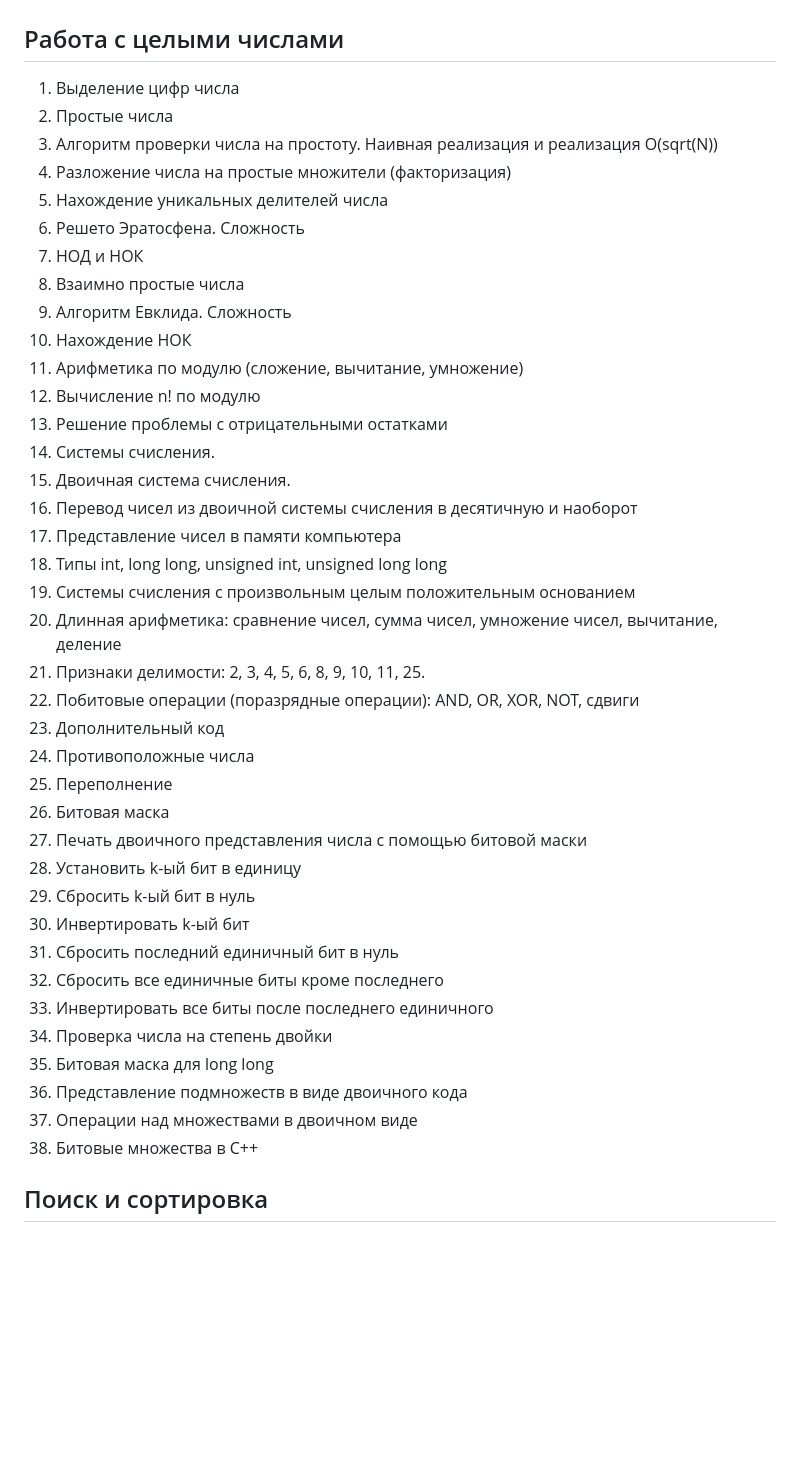
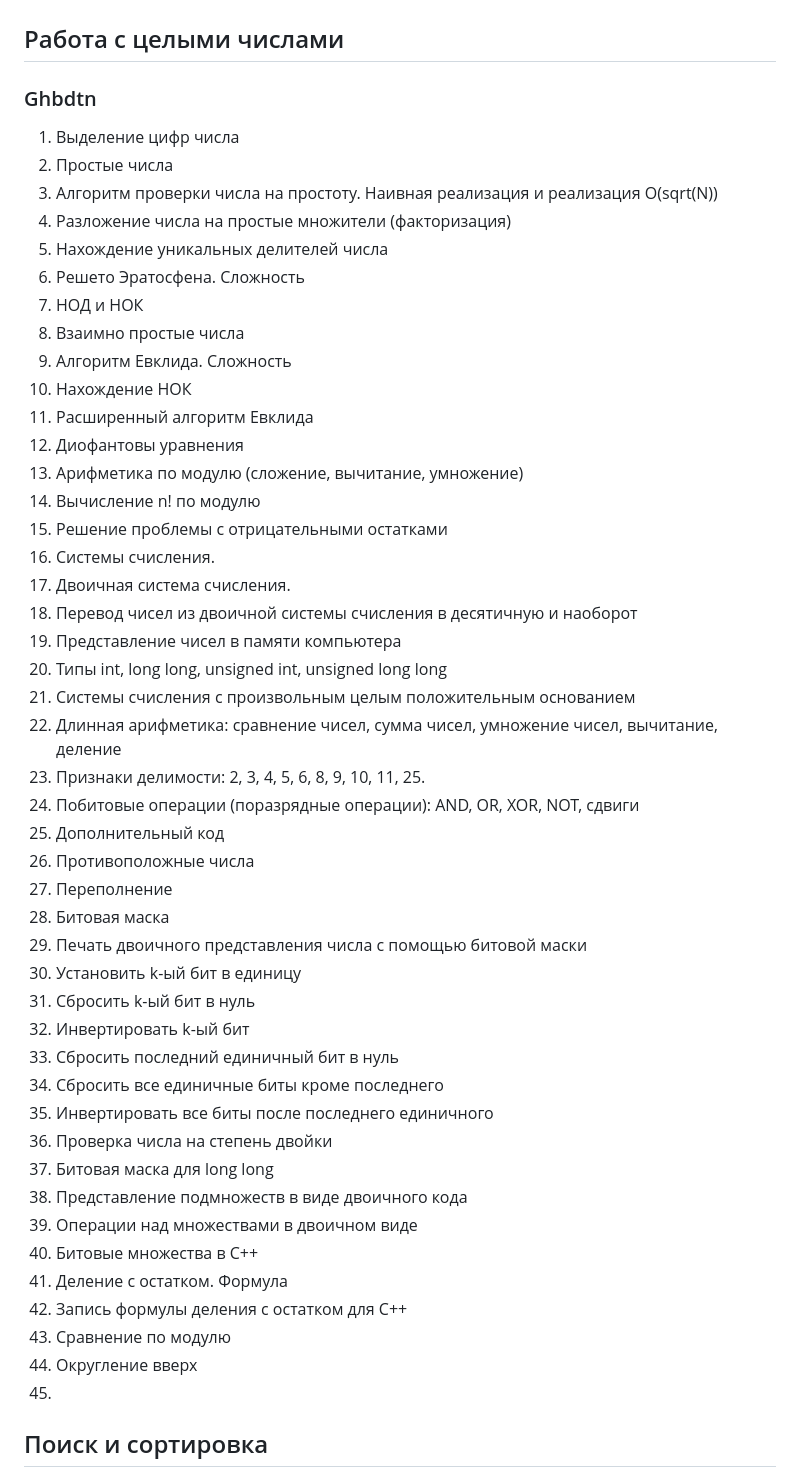
Before and after one commit to slutsk/tasks, a Markdown page: Q.md, the part around the change. Rendered like a GitHub page; blank space fills up the shorter version.

```diff
--- a/Q.md
+++ b/Q.md
@@ -1,5 +1,6 @@
 # Базовые темы спортивного программирования
 ## Работа с целыми числами
+### Ghbdtn
 1. Выделение цифр числа
 2. Простые числа
 3. Алгоритм проверки числа на простоту. Наивная реализация и реализация О(sqrt(N))
@@ -10,34 +11,41 @@
 8. Взаимно простые числа
 9. Алгоритм Евклида. Сложность
 10. Нахождение НОК
-11. Арифметика по модулю (сложение, вычитание, умножение)
-12. Вычисление n! по модулю
-13. Решение проблемы с отрицательными остатками
-14. Системы счисления.
-15. Двоичная система счисления.
-16. Перевод чисел из двоичной системы счисления в десятичную и наоборот
-17. Представление чисел в памяти компьютера
-18. Типы int, long long, unsigned int, unsigned long long
-19. Системы счисления с произвольным целым положительным основанием
-20. Длинная арифметика: сравнение чисел, сумма чисел, умножение чисел, вычитание, деление
-21. Признаки делимости: 2, 3, 4, 5, 6, 8, 9, 10, 11, 25.
-22. Побитовые операции (поразрядные операции): AND, OR, XOR, NOT, сдвиги
-23. Дополнительный код
-24. Противоположные числа
-25. Переполнение
-26. Битовая маска
-27. Печать двоичного представления числа с помощью битовой маски
-28. Установить k-ый бит в единицу
-29. Сбросить k-ый бит в нуль
-30. Инвертировать k-ый бит
-31. Сбросить последний единичный бит в нуль
-32. Сбросить все единичные биты кроме последнего
-33. Инвертировать все биты после последнего единичного
-34. Проверка числа на степень двойки
-35. Битовая маска для long long
-36. Представление подмножеств в виде двоичного кода
-37. Операции над множествами в двоичном виде
-38. Битовые множества в С++
+11. Расширенный алгоритм Евклида
+12. Диофантовы уравнения
+13. Арифметика по модулю (сложение, вычитание, умножение)
+14. Вычисление n! по модулю
+15. Решение проблемы с отрицательными остатками
+16. Системы счисления.
+17. Двоичная система счисления.
+18. Перевод чисел из двоичной системы счисления в десятичную и наоборот
+19. Представление чисел в памяти компьютера
+20. Типы int, long long, unsigned int, unsigned long long
+21. Системы счисления с произвольным целым положительным основанием
+22. Длинная арифметика: сравнение чисел, сумма чисел, умножение чисел, вычитание, деление
+23. Признаки делимости: 2, 3, 4, 5, 6, 8, 9, 10, 11, 25.
+24. Побитовые операции (поразрядные операции): AND, OR, XOR, NOT, сдвиги
+25. Дополнительный код
+26. Противоположные числа
+27. Переполнение
+28. Битовая маска
+29. Печать двоичного представления числа с помощью битовой маски
+30. Установить k-ый бит в единицу
+31. Сбросить k-ый бит в нуль
+32. Инвертировать k-ый бит
+33. Сбросить последний единичный бит в нуль
+34. Сбросить все единичные биты кроме последнего
+35. Инвертировать все биты после последнего единичного
+36. Проверка числа на степень двойки
+37. Битовая маска для long long
+38. Представление подмножеств в виде двоичного кода
+39. Операции над множествами в двоичном виде
+40. Битовые множества в С++
+41. Деление с остатком. Формула
+42. Запись формулы деления с остатком для C++
+43. Сравнение по модулю
+44. Округление вверх
+45.
 
 
 ## Поиск и сортировка
```
